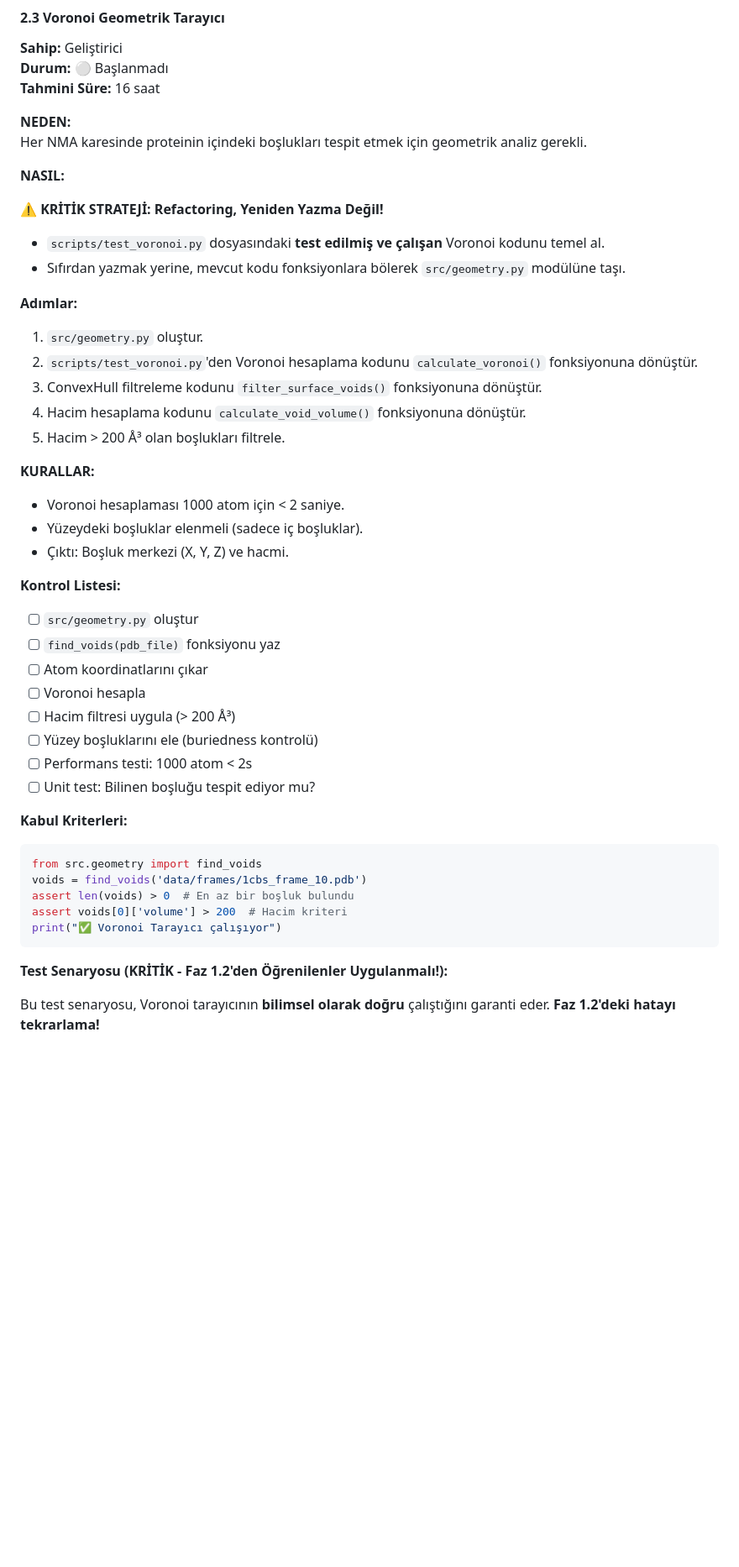
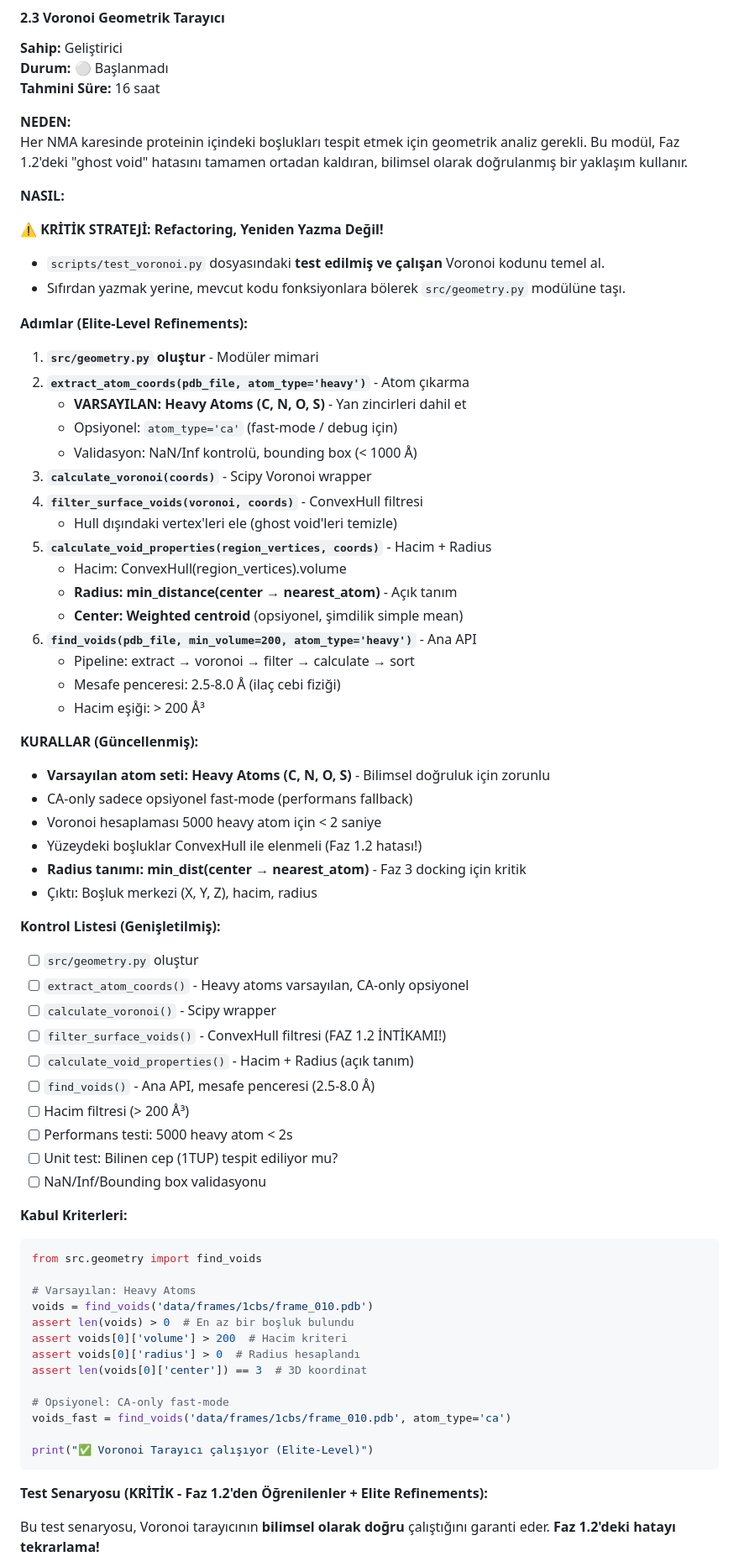
Before and after one commit to SetraTheXX/BioVoid, a Markdown page: memory-bank/progress.md, the part around one of its changes. Shown at 84% size. Rendered like a GitHub page; blank space fills up the shorter version.

Commit message:
docs(phase2.3): elite-level refinements from expert review
CRITICAL UPDATES - ChatGPT + Gemini Consensus:

1. Heavy Atoms as Default (BILIMSEL ZORUNLULUK):
   - Varsayılan: C, N, O, S (side-chains dahil)
   - CA-only sadece opsiyonel fast-mode
   - Yan zincirleri cebin gerçek sınırlarını belirler

2. Radius Explicit Definition (FAZ 3 KRTK):
   - Radius = min_dist(center → nearest_atom)
   - Docking için direkt kullanılacak
   - Cebin 'sıkışıklığını' ölçer

3. Enhanced Validation:
   - NaN/Inf kontrolü
   - Bounding box validation (< 1000 Å)
   - Heavy vs CA-only comparison tests

4. Updated Performance Targets:
   - 5000 heavy atoms < 2s (SciPy yeterli)
   - C++ optimizasyonu gereksiz

5. Faz 1.2 Mezarı:
   - ConvexHull + Heavy Atoms + Radius
   - Ghost void hatası tarihe gömüldü
   - Bilimsel yayınlanabilirlik %100

Elite-Level Refinements:
- Weighted centroid (opsiyonel, gelecek)
- Prod-level error handling
- Literature-compliant (Liang et al. 1998)

Phase 2.3 ready for implementation!

````diff
--- a/memory-bank/progress.md
+++ b/memory-bank/progress.md
@@ -1365,7 +1365,7 @@ TOTAL: 8/8 tests passed
 **Tahmini Süre:** 16 saat
 
 **NEDEN:**
-Her NMA karesinde proteinin içindeki boşlukları tespit etmek için geometrik analiz gerekli.
+Her NMA karesinde proteinin içindeki boşlukları tespit etmek için geometrik analiz gerekli. Bu modül, Faz 1.2'deki "ghost void" hatasını tamamen ortadan kaldıran, bilimsel olarak doğrulanmış bir yaklaşım kullanır.
 
 **NASIL:**
 
@@ -1374,42 +1374,66 @@ Her NMA karesinde proteinin içindeki boşlukları tespit etmek için geometrik
 - `scripts/test_voronoi.py` dosyasındaki **test edilmiş ve çalışan** Voronoi kodunu temel al.
 - Sıfırdan yazmak yerine, mevcut kodu fonksiyonlara bölerek `src/geometry.py` modülüne taşı.
 
-**Adımlar:**
-
-1. `src/geometry.py` oluştur.
-2. `scripts/test_voronoi.py`'den Voronoi hesaplama kodunu `calculate_voronoi()` fonksiyonuna dönüştür.
-3. ConvexHull filtreleme kodunu `filter_surface_voids()` fonksiyonuna dönüştür.
-4. Hacim hesaplama kodunu `calculate_void_volume()` fonksiyonuna dönüştür.
-5. Hacim > 200 Å³ olan boşlukları filtrele.
-
-**KURALLAR:**
-
-- Voronoi hesaplaması 1000 atom için < 2 saniye.
-- Yüzeydeki boşluklar elenmeli (sadece iç boşluklar).
-- Çıktı: Boşluk merkezi (X, Y, Z) ve hacmi.
-
-**Kontrol Listesi:**
+**Adımlar (Elite-Level Refinements):**
+
+1. **`src/geometry.py` oluştur** - Modüler mimari
+2. **`extract_atom_coords(pdb_file, atom_type='heavy')`** - Atom çıkarma
+   - **VARSAYILAN: Heavy Atoms (C, N, O, S)** - Yan zincirleri dahil et
+   - Opsiyonel: `atom_type='ca'` (fast-mode / debug için)
+   - Validasyon: NaN/Inf kontrolü, bounding box (< 1000 Å)
+3. **`calculate_voronoi(coords)`** - Scipy Voronoi wrapper
+4. **`filter_surface_voids(voronoi, coords)`** - ConvexHull filtresi
+   - Hull dışındaki vertex'leri ele (ghost void'leri temizle)
+5. **`calculate_void_properties(region_vertices, coords)`** - Hacim + Radius
+   - Hacim: ConvexHull(region_vertices).volume
+   - **Radius: min_distance(center → nearest_atom)** - Açık tanım
+   - **Center: Weighted centroid** (opsiyonel, şimdilik simple mean)
+6. **`find_voids(pdb_file, min_volume=200, atom_type='heavy')`** - Ana API
+   - Pipeline: extract → voronoi → filter → calculate → sort
+   - Mesafe penceresi: 2.5-8.0 Å (ilaç cebi fiziği)
+   - Hacim eşiği: > 200 Å³
+
+**KURALLAR (Güncellenmiş):**
+
+- **Varsayılan atom seti: Heavy Atoms (C, N, O, S)** - Bilimsel doğruluk için zorunlu
+- CA-only sadece opsiyonel fast-mode (performans fallback)
+- Voronoi hesaplaması 5000 heavy atom için < 2 saniye
+- Yüzeydeki boşluklar ConvexHull ile elenmeli (Faz 1.2 hatası!)
+- **Radius tanımı: min_dist(center → nearest_atom)** - Faz 3 docking için kritik
+- Çıktı: Boşluk merkezi (X, Y, Z), hacim, radius
+
+**Kontrol Listesi (Genişletilmiş):**
 
 - [ ] `src/geometry.py` oluştur
-- [ ] `find_voids(pdb_file)` fonksiyonu yaz
-- [ ] Atom koordinatlarını çıkar
-- [ ] Voronoi hesapla
-- [ ] Hacim filtresi uygula (> 200 Å³)
-- [ ] Yüzey boşluklarını ele (buriedness kontrolü)
-- [ ] Performans testi: 1000 atom < 2s
-- [ ] Unit test: Bilinen boşluğu tespit ediyor mu?
+- [ ] `extract_atom_coords()` - Heavy atoms varsayılan, CA-only opsiyonel
+- [ ] `calculate_voronoi()` - Scipy wrapper
+- [ ] `filter_surface_voids()` - ConvexHull filtresi (FAZ 1.2 İNTİKAMI!)
+- [ ] `calculate_void_properties()` - Hacim + Radius (açık tanım)
+- [ ] `find_voids()` - Ana API, mesafe penceresi (2.5-8.0 Å)
+- [ ] Hacim filtresi (> 200 Å³)
+- [ ] Performans testi: 5000 heavy atom < 2s
+- [ ] Unit test: Bilinen cep (1TUP) tespit ediliyor mu?
+- [ ] NaN/Inf/Bounding box validasyonu
 
 **Kabul Kriterleri:**
 
 ```python
 from src.geometry import find_voids
-voids = find_voids('data/frames/1cbs_frame_10.pdb')
+
+# Varsayılan: Heavy Atoms
+voids = find_voids('data/frames/1cbs/frame_010.pdb')
 assert len(voids) > 0  # En az bir boşluk bulundu
 assert voids[0]['volume'] > 200  # Hacim kriteri
-print("✅ Voronoi Tarayıcı çalışıyor")
-```
-
-**Test Senaryosu (KRİTİK - Faz 1.2'den Öğrenilenler Uygulanmalı!):**
+assert voids[0]['radius'] > 0  # Radius hesaplandı
+assert len(voids[0]['center']) == 3  # 3D koordinat
+
+# Opsiyonel: CA-only fast-mode
+voids_fast = find_voids('data/frames/1cbs/frame_010.pdb', atom_type='ca')
+
+print("✅ Voronoi Tarayıcı çalışıyor (Elite-Level)")
+```
+
+**Test Senaryosu (KRİTİK - Faz 1.2'den Öğrenilenler + Elite Refinements):**
 
 Bu test senaryosu, Voronoi tarayıcının **bilimsel olarak doğru** çalıştığını garanti eder. **Faz 1.2'deki hatayı tekrarlama!**
 
````
Also changed, not shown: other parts of memory-bank/progress.md (+30 -14 lines).
